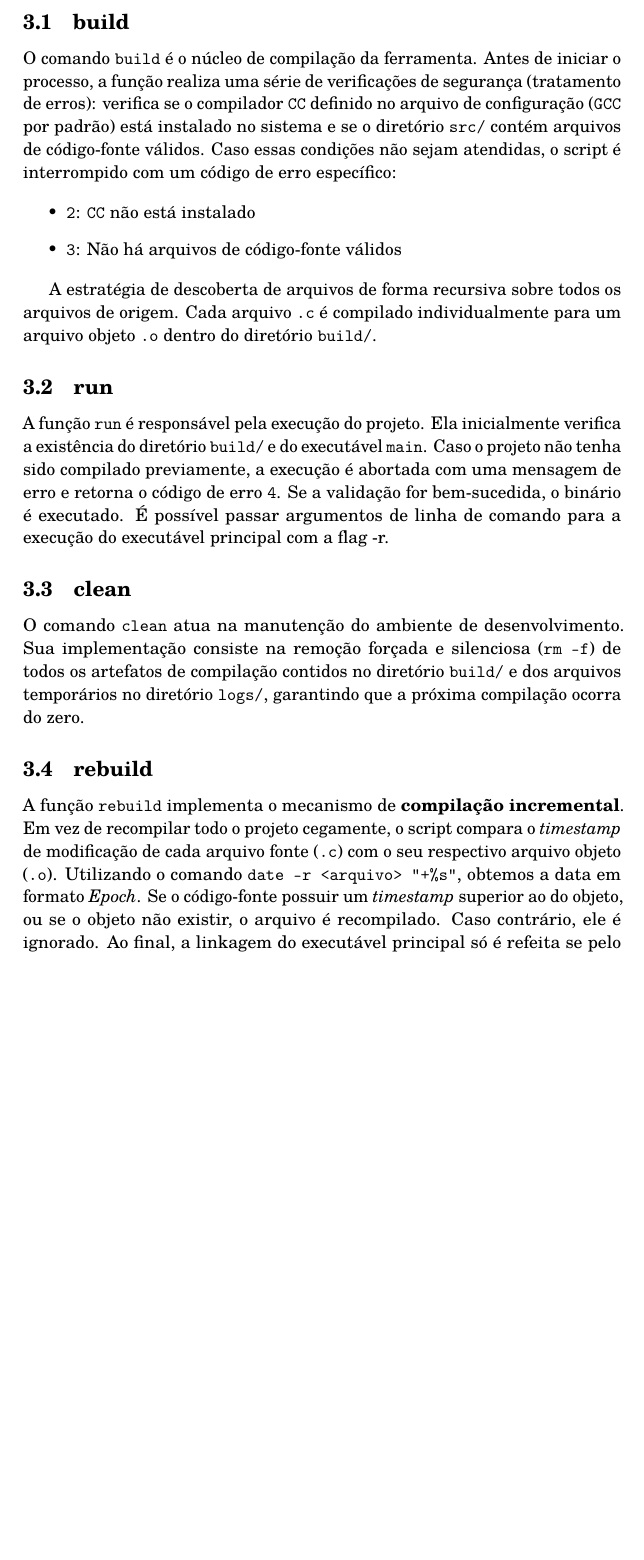
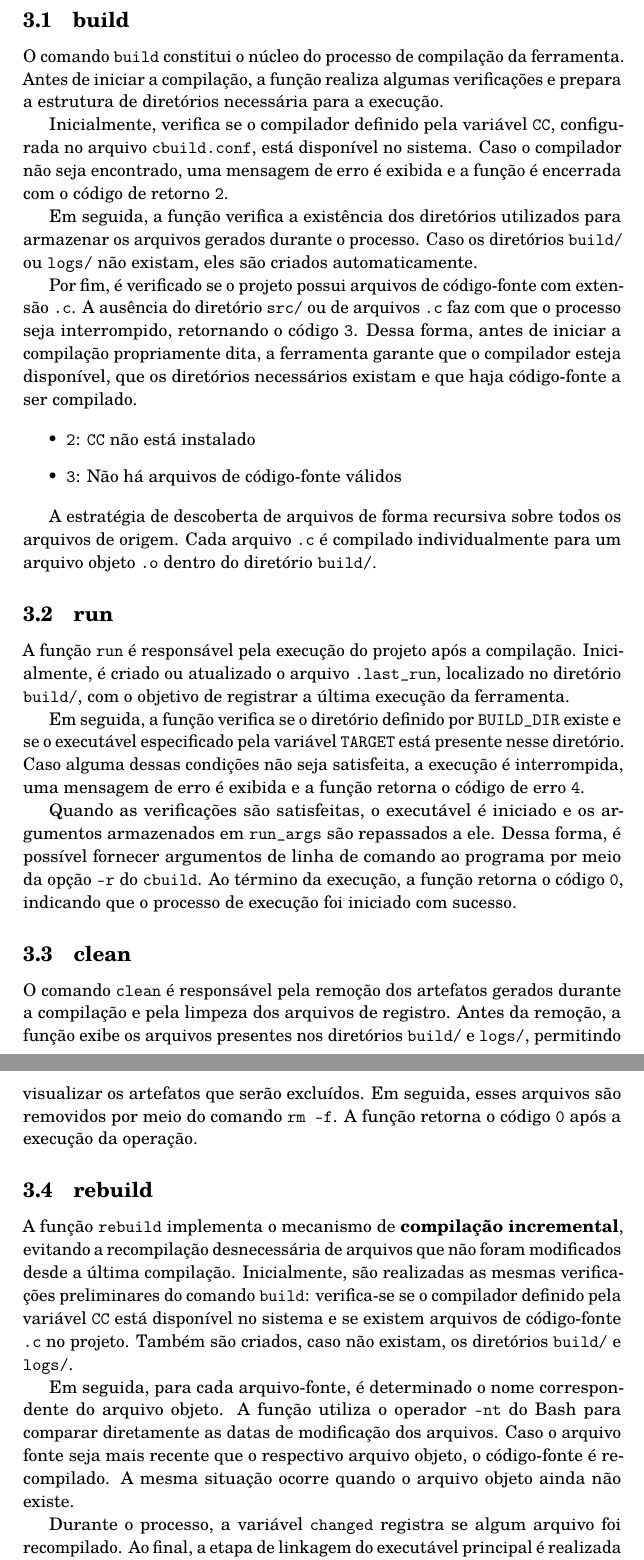
Before and after one commit to Kisecawchuck/TP1.cbuild, a LaTeX document (relatorio/relatorio.tex): part of page 2 of 6 before the commit and two parts of pages 2 and 3 of 6 after it, the two joined at a grey line, cut so that both start at the same text, the shorter picture padded with empty space. Compiled offline with pdfLaTeX.

Commit message:
um pouco de lero-lero

```diff
--- a/relatorio/relatorio.tex
+++ b/relatorio/relatorio.tex
@@ -40,7 +41,27 @@ A arquitetura do script é composta por três camadas principais:
 Essa decisão de projeto nos ajudou no desenvolvimento, pois consegumos delegar cada camada para 1 ou 2 integrantes e trabalharmos separadamente em cada camada, onde um erro não interferia no desenvolvimento do outro sub-grupo.
 
 \subsection{build}
-O comando \texttt{build} é o núcleo de compilação da ferramenta. Antes de iniciar o processo, a função realiza uma série de verificações de segurança (tratamento de erros): verifica se o compilador \texttt{CC} definido no arquivo de configuração (\texttt{GCC} por padrão) está instalado no sistema e se o diretório \texttt{src/} contém arquivos de código-fonte válidos. Caso essas condições não sejam atendidas, o script é interrompido com um código de erro específico:
+
+O comando \texttt{build} constitui o núcleo do processo de compilação da
+ferramenta. Antes de iniciar a compilação, a função realiza algumas
+verificações e prepara a estrutura de diretórios necessária para a execução.
+
+Inicialmente, verifica se o compilador definido pela variável \texttt{CC},
+configurada no arquivo \texttt{cbuild.conf}, está disponível no sistema. Caso
+o compilador não seja encontrado, uma mensagem de erro é exibida e a função
+é encerrada com o código de retorno \texttt{2}.
+
+Em seguida, a função verifica a existência dos diretórios utilizados para
+armazenar os arquivos gerados durante o processo. Caso os diretórios
+\texttt{build/} ou \texttt{logs/} não existam, eles são criados
+automaticamente.
+
+Por fim, é verificado se o projeto possui arquivos de código-fonte com
+extensão \texttt{.c}. A ausência do diretório \texttt{src/} ou de arquivos
+\texttt{.c} faz com que o processo seja interrompido, retornando o código
+\texttt{3}. Dessa forma, antes de iniciar a compilação propriamente dita,
+a ferramenta garante que o compilador esteja disponível, que os diretórios
+necessários existam e que haja código-fonte a ser compilado.
 
 \begin{itemize}
     \item \texttt{2}: \texttt{CC} não está instalado
@@ -50,10 +71,53 @@ O comando \texttt{build} é o núcleo de compilação da ferramenta. Antes de in
 A estratégia de descoberta de arquivos de forma recursiva  sobre todos os arquivos de origem. Cada arquivo \texttt{.c} é compilado individualmente para um arquivo objeto \texttt{.o} dentro do diretório \texttt{build/}.
 
 \subsection{run}
-A função \texttt{run} é responsável pela execução do projeto. Ela inicialmente verifica a existência do diretório \texttt{build/} e do executável \texttt{main}. Caso o projeto não tenha sido compilado previamente, a execução é abortada com uma mensagem de erro e retorna o código de erro \texttt{4}. Se a validação for bem-sucedida, o binário é executado. É possível passar argumentos de linha de comando para a execução do executável principal com a flag -r.
+
+A função \texttt{run} é responsável pela execução do projeto após a
+compilação. Inicialmente, é criado ou atualizado o arquivo
+\texttt{.last\_run}, localizado no diretório \texttt{build/}, com o objetivo
+de registrar a última execução da ferramenta.
+
+Em seguida, a função verifica se o diretório definido por
+\texttt{BUILD\_DIR} existe e se o executável especificado pela variável
+\texttt{TARGET} está presente nesse diretório. Caso alguma dessas condições
+não seja satisfeita, a execução é interrompida, uma mensagem de erro é
+exibida e a função retorna o código de erro \texttt{4}.
+
+Quando as verificações são satisfeitas, o executável é iniciado e os
+argumentos armazenados em \texttt{run\_args} são repassados a ele. Dessa
+forma, é possível fornecer argumentos de linha de comando ao programa por
+meio da opção \texttt{-r} do \texttt{cbuild}. Ao término da execução, a
+função retorna o código \texttt{0}, indicando que o processo de execução foi
+iniciado com sucesso.
 
 \subsection{clean}
-O comando \texttt{clean} atua na manutenção do ambiente de desenvolvimento. Sua implementação consiste na remoção forçada e silenciosa (\texttt{rm -f}) de todos os artefatos de compilação contidos no diretório \texttt{build/} e dos arquivos temporários no diretório \texttt{logs/}, garantindo que a próxima compilação ocorra do zero.
+
+O comando \texttt{clean} é responsável pela remoção dos artefatos gerados
+durante a compilação e pela limpeza dos arquivos de registro. Antes da
+remoção, a função exibe os arquivos presentes nos diretórios
+\texttt{build/} e \texttt{logs/}, permitindo visualizar os artefatos que
+serão excluídos. Em seguida, esses arquivos são removidos por meio do
+comando \texttt{rm -f}. A função retorna o código \texttt{0} após a
+execução da operação.
 
 \subsection{rebuild}
-A função \texttt{rebuild} implementa o mecanismo de \textbf{compilação incremental}. Em vez de recompilar todo o projeto cegamente, o script compara o \textit{timestamp} de modificação de cada arquivo fonte (\texttt{.c}) com o seu respectivo arquivo objeto (\texttt{.o}). Utilizando o comando \texttt{date -r <arquivo> "+\%s"}, obtemos a data em formato \textit{Epoch}. Se o código-fonte possuir um \textit{timestamp} superior ao do objeto, ou se o objeto não existir, o arquivo é recompilado. Caso contrário, ele é ignorado. Ao final, a linkagem do executável principal só é refeita se pelo menos um arquivo objeto tiver sido atualizado. Retorna os mesmos códigos de erro que cbuild se o compilador padrão \texttt{CC} não está instalado e se não há arquivos de código-fonte válidos.
+
+A função \texttt{rebuild} implementa o mecanismo de \textbf{compilação
+incremental}, evitando a recompilação desnecessária de arquivos que não
+foram modificados desde a última compilação. Inicialmente, são realizadas
+as mesmas verificações preliminares do comando \texttt{build}: verifica-se
+se o compilador definido pela variável \texttt{CC} está disponível no
+sistema e se existem arquivos de código-fonte \texttt{.c} no projeto.
+Também são criados, caso não existam, os diretórios \texttt{build/} e
+\texttt{logs/}.
+
+Em seguida, para cada arquivo-fonte, é determinado o nome correspondente
+do arquivo objeto. A função utiliza o operador \texttt{-nt} do Bash para
+comparar diretamente as datas de modificação dos arquivos. Caso o arquivo
+fonte seja mais recente que o respectivo arquivo objeto, o código-fonte é
+recompilado. A mesma situação ocorre quando o arquivo objeto ainda não
+existe.
+
+Durante o processo, a variável \texttt{changed} registra se algum arquivo
+foi recompilado. Ao final, a etapa de linkagem do executável principal é
+realizada somente quando pelo menos um arquivo-fonte tiver sido
```
Also changed, not shown: relatorio/relatorio.tex (10 more changed lines).
